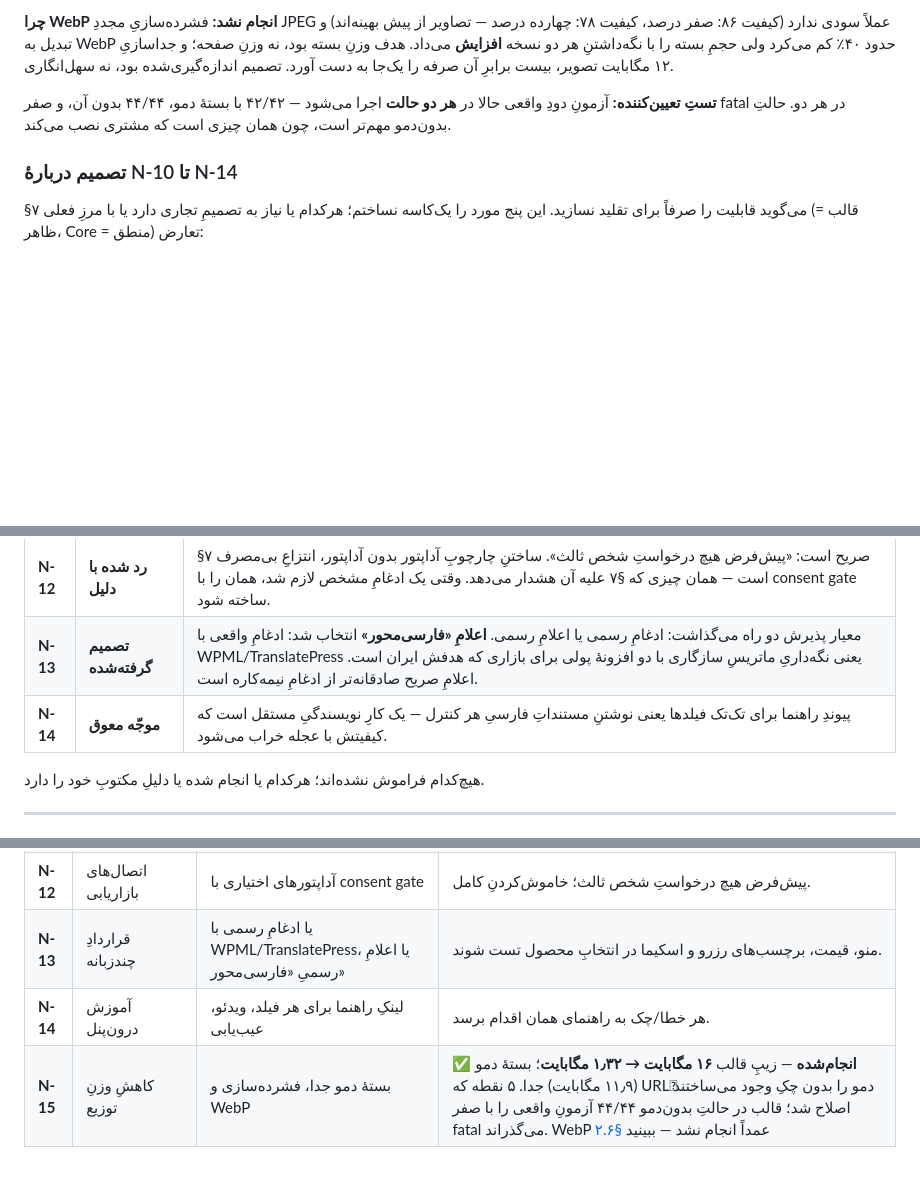
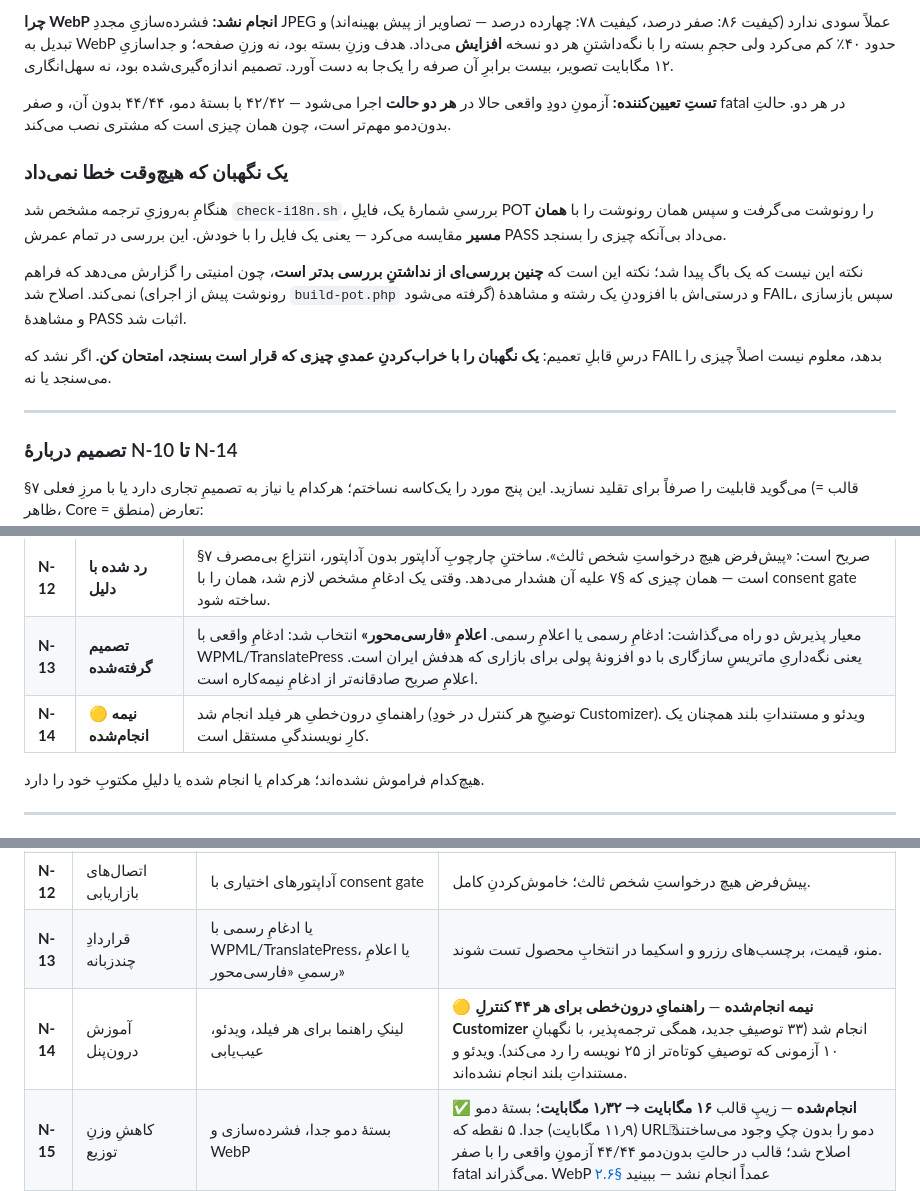
Before and after one commit to patrikjuniyor/flavor-restaurant, a Markdown page: docs/PREMIUM-MISSION-LIST-2026-10-09.md, 3 parts joined by grey strips. Drawn GitHub-style; blank space fills up the shorter version.

Commit message:
docs: mark N-14 half-done and record the guard that never failed
N-14 now carries inline guidance on all 44 Customizer controls, with a test
that rejects descriptions too short to be useful. N-13's decision is
reflected in the status table as well as in readme.txt.

Adds the lesson from fixing check-i18n.sh: a check that compares a file to
itself passes forever and reports a safety it does not provide, which is
worse than no check. The generalisation is worth keeping — verify a guard
by deliberately breaking the thing it is supposed to catch. If it cannot be
made to fail, it is not measuring anything.

```diff
--- a/docs/PREMIUM-MISSION-LIST-2026-10-09.md
+++ b/docs/PREMIUM-MISSION-LIST-2026-10-09.md
@@ -141,6 +141,23 @@ Flavor در **منطقِ رستوران** از بسیاری قالب‌های پ
 ۴۲/۴۲ با بستهٔ دمو، ۴۴/۴۴ بدون آن، و صفر fatal در هر دو. حالتِ بدون‌دمو
 مهم‌تر است، چون همان چیزی است که مشتری نصب می‌کند.
 
+### یک نگهبان که هیچ‌وقت خطا نمی‌داد
+
+هنگامِ به‌روزیِ ترجمه مشخص شد `check-i18n.sh`، بررسیِ شمارهٔ یک، فایلِ POT را
+رونوشت می‌گرفت و سپس همان رونوشت را با **همان مسیر** مقایسه می‌کرد — یعنی
+یک فایل را با خودش. این بررسی در تمام عمرش PASS می‌داد بی‌آنکه چیزی را
+بسنجد.
+
+نکته این نیست که یک باگ پیدا شد؛ نکته این است که **چنین بررسی‌ای از نداشتنِ
+بررسی بدتر است**، چون امنیتی را گزارش می‌دهد که فراهم نمی‌کند. اصلاح شد
+(رونوشت پیش از اجرای `build-pot.php` گرفته می‌شود) و درستی‌اش با افزودنِ یک
+رشته و مشاهدهٔ FAIL، سپس بازسازی و مشاهدهٔ PASS اثبات شد.
+
+درسِ قابلِ تعمیم: **یک نگهبان را با خراب‌کردنِ عمدیِ چیزی که قرار است بسنجد،
+امتحان کن.** اگر نشد که FAIL بدهد، معلوم نیست اصلاً چیزی را می‌سنجد یا نه.
+
+---
+
 ### تصمیم دربارهٔ N-10 تا N-14
 
 §۷ می‌گوید قابلیت را صرفاً برای تقلید نسازید. این پنج مورد را یک‌کاسه نساختم؛
@@ -153,7 +170,7 @@ Core = منطق) تعارض:
 | **N-11** | **موجّه معوق** | خروجیِ CSV/PDF متعلق به لایهٔ **گزارش‌گیریِ مدیریت** است و باید در `flavor-core` بنشیند، نه در قالب (§۷: مرزِ فعلی یک مزیت است). جداگانه برنامه‌ریزی شود. |
 | **N-12** | **رد شده با دلیل** | §۷ صریح است: «پیش‌فرض هیچ درخواستِ شخص ثالث». ساختنِ چارچوبِ آداپتور بدون آداپتور، انتزاعِ بی‌مصرف است — همان چیزی که §۷ علیه آن هشدار می‌دهد. وقتی یک ادغامِ مشخص لازم شد، همان را با consent gate ساخته شود. |
 | **N-13** | **تصمیم گرفته‌شده** | معیار پذیرش دو راه می‌گذاشت: ادغامِ رسمی یا اعلامِ رسمی. **اعلامِ «فارسی‌محور»** انتخاب شد: ادغامِ واقعی با WPML/TranslatePress یعنی نگه‌داریِ ماتریسِ سازگاری با دو افزونهٔ پولی برای بازاری که هدفش ایران است. اعلامِ صریح صادقانه‌تر از ادغامِ نیمه‌کاره است. |
-| **N-14** | **موجّه معوق** | پیوندِ راهنما برای تک‌تک فیلدها یعنی نوشتنِ مستنداتِ فارسیِ هر کنترل — یک کارِ نویسندگیِ مستقل است که کیفیتش با عجله خراب می‌شود. |
+| **N-14** | 🟡 **نیمه انجام‌شده** | راهنمایِ درون‌خطیِ هر فیلد انجام شد (توضیحِ هر کنترل در خودِ Customizer). ویدئو و مستنداتِ بلند همچنان یک کارِ نویسندگیِ مستقل است. |
 
 هیچ‌کدام فراموش نشده‌اند؛ هرکدام یا انجام شده یا دلیلِ مکتوبِ خود را دارد.
 
@@ -241,7 +258,7 @@ Core = منطق) تعارض:
 | **N-11** | گزارشِ خروجی | CSV/PDF برای سفارش، رزرو و وفاداری + گزارشِ زمان‌بندی‌شده | فیلترِ شعبه/تاریخ؛ منطقهٔ زمانی مشخص؛ OTP و دادهٔ حساس افشا نشود. |
 | **N-12** | اتصال‌های بازاریابی | آداپتورهای اختیاری با consent gate | پیش‌فرض هیچ درخواستِ شخص ثالث؛ خاموش‌کردنِ کامل. |
 | **N-13** | قراردادِ چندزبانه | یا ادغامِ رسمی با WPML/TranslatePress، یا اعلامِ رسمیِ «فارسی‌محور» | منو، قیمت، برچسب‌های رزرو و اسکیما در انتخابِ محصول تست شوند. |
-| **N-14** | آموزش درون‌پنل | لینکِ راهنما برای هر فیلد، ویدئو، عیب‌یابی | هر خطا/چک به راهنمای همان اقدام برسد. |
+| **N-14** | آموزش درون‌پنل | لینکِ راهنما برای هر فیلد، ویدئو، عیب‌یابی | 🟡 **نیمه انجام‌شده** — **راهنمایِ درون‌خطی برای هر ۴۴ کنترلِ Customizer** انجام شد (۳۳ توصیفِ جدید، همگی ترجمه‌پذیر، با نگهبانِ ۱۰ آزمونی که توصیفِ کوتاه‌تر از ۲۵ نویسه را رد می‌کند). ویدئو و مستنداتِ بلند انجام نشده‌اند. |
 | **N-15** | کاهشِ وزنِ توزیع | بستهٔ دمو جدا، فشرده‌سازی و WebP | ✅ **انجام‌شده** — زیپِ قالب **۱۶ مگابایت → ۱٫۳۲ مگابایت**؛ بستهٔ دمو (۱۱٫۹ مگابایت) جدا. ۵ نقطه که URLِ دمو را بدون چکِ وجود می‌ساختند اصلاح شد؛ قالب در حالتِ بدون‌دمو ۴۴/۴۴ آزمونِ واقعی را با صفر fatal می‌گذراند. WebP عمداً انجام نشد — ببینید [§۲.۶](#۲۶-آنچه-دور-سوم-بسته-شد) |
 
 ### بهداشتِ فنیِ کوچک (کم‌هزینه، انجام در حاشیه)
```
Also changed, not shown: other parts of docs/PREMIUM-MISSION-LIST-2026-10-09.md (+1 -1 lines).
